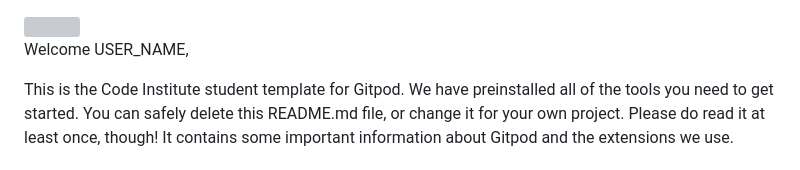
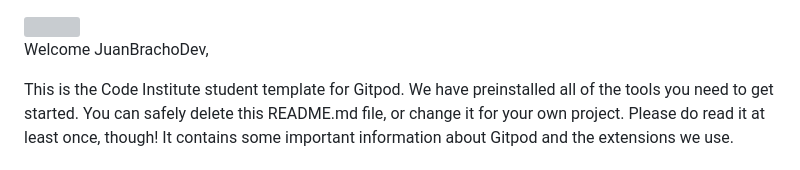
Before and after one commit to JuanBrachoDev/Milestone-One, a Markdown page: README.md, the part around the change. Rendered like a GitHub page; grey boxes are pictures that could not be loaded.

```diff
--- a/README.md
+++ b/README.md
@@ -1,6 +1,6 @@
 <img src="https://codeinstitute.s3.amazonaws.com/fullstack/ci_logo_small.png" style="margin: 0;">
 
-Welcome USER_NAME,
+Welcome JuanBrachoDev,
 
 This is the Code Institute student template for Gitpod. We have preinstalled all of the tools you need to get started. You can safely delete this README.md file, or change it for your own project. Please do read it at least once, though! It contains some important information about Gitpod and the extensions we use.
 
```
Also changed, not shown: assets/images/aurora.jpeg (added), assets/images/logo.png (added), assets/images/mug.jpeg (added), assets/images/team.jpeg (added), docs/Desktop.png (added), docs/Mobile.png (added), 4 other files.
